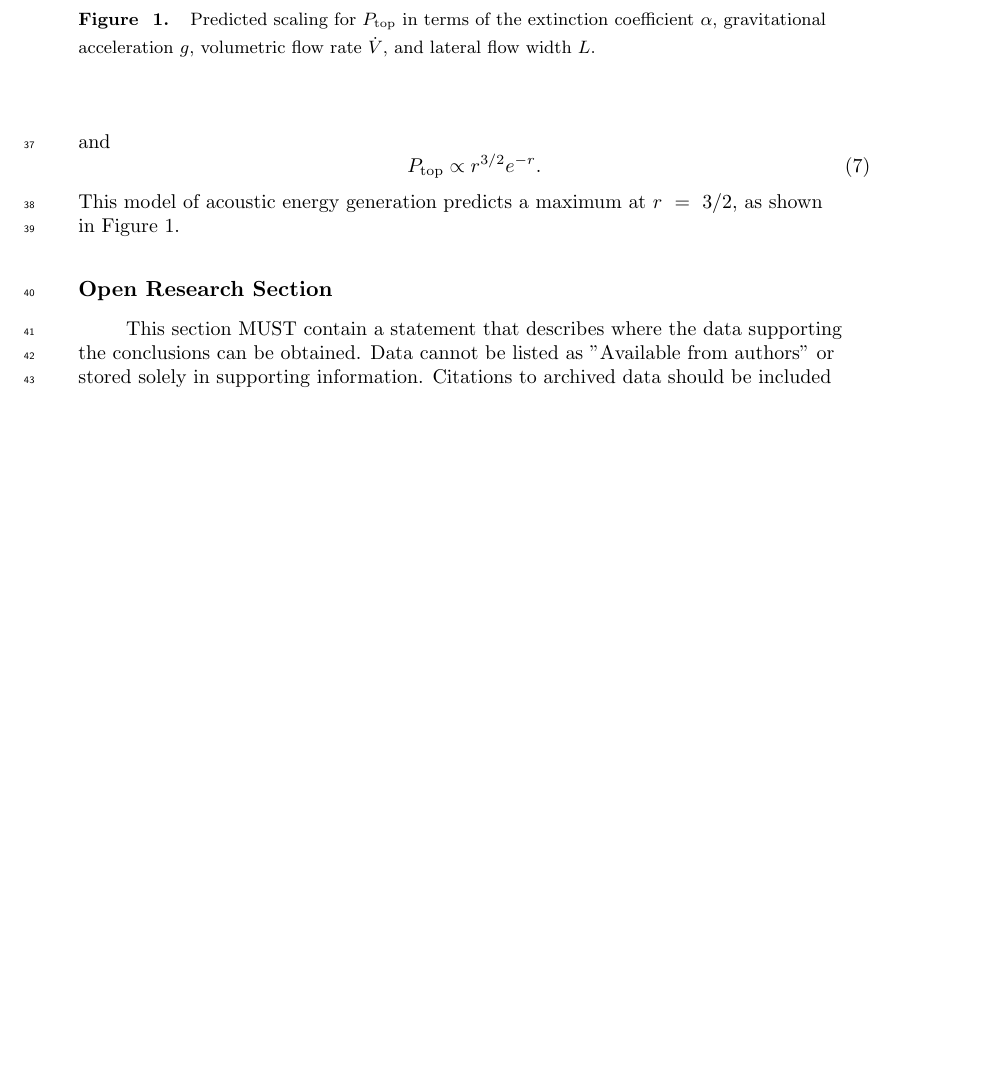
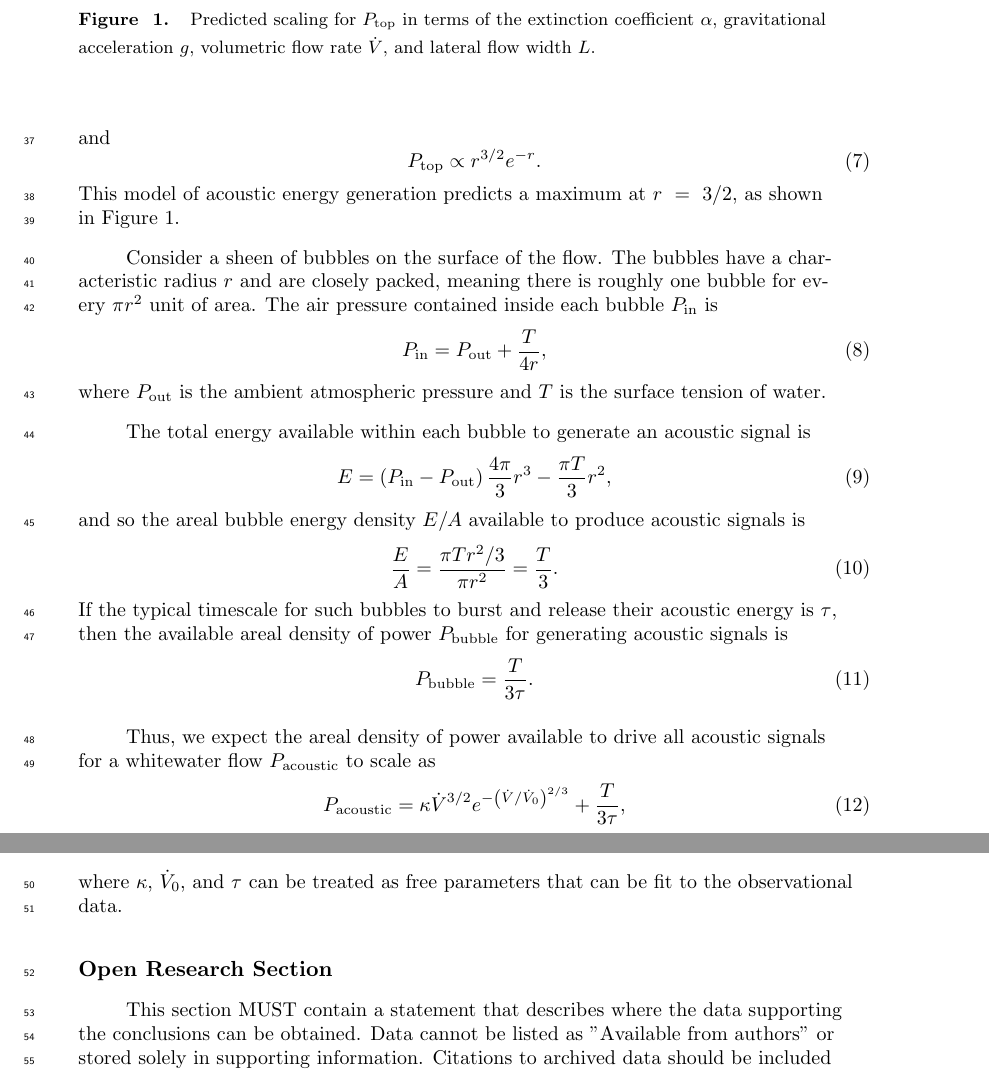
Before and after one commit to BoiseStatePlanetary/Acoustic-Energy-from-Whitewater, a LaTeX document (agujournaltemplate.tex): part of page 3 of 3 before the commit and two parts of pages 3 and 4 of 4 after it, the two joined at a grey line, cut so that both start at the same text, the shorter picture padded with empty space. Compiled offline with pdfLaTeX.

Commit message:
Added in derivation of bubble acoustic power

```diff
--- a/agujournaltemplate.tex
+++ b/agujournaltemplate.tex
@@ -251,6 +251,31 @@ This model of acoustic energy generation predicts a maximum at $r = 3/2$, as sho
     \caption{Predicted scaling for $P_{\rm top}$ in terms of the extinction coefficient $\alpha$, gravitational acceleration $g$, volumetric flow rate $\dot{V}$, and lateral flow width $L$.}
     \label{fig:P_top_scaling}
 \end{figure}
+
+Consider a sheen of bubbles on the surface of the flow. The bubbles have a characteristic radius $r$ and are closely packed, meaning there is roughly one bubble for every $\pi r^2$ unit of area. The air pressure contained inside each bubble $P_{\rm in}$ is
+\begin{equation}
+    P_{\rm in} = P_{\rm out} + \frac{T}{4 r},\label{eqn:P_in}
+\end{equation}
+where $P_{\rm out}$ is the ambient atmospheric pressure and $T$ is the surface tension of water.
+
+The total energy available within each bubble to generate an acoustic signal is
+\begin{equation}
+    E = \left( P_{\rm in} - P_{\rm out} \right) \frac{4\pi}{3} r^3 - \frac{\pi T}{3} r^2,\label{eqn:bubble_acoustic_energy}
+\end{equation}
+and so the areal bubble energy density $E/A$ available to produce acoustic signals is
+\begin{equation}
+    \frac{E}{A} = \frac{ \pi T r^2/3 }{\pi r^2} = \frac{T}{3}.\label{eqn:bubble_energy_areal_density}
+\end{equation}
+If the typical timescale for such bubbles to burst and release their acoustic energy is $\tau$, then the available areal density of power $P_{\rm bubble}$ for generating acoustic signals is
+\begin{equation}
+    P_{\rm bubble} = \frac{T}{3\tau}.\label{eqn:P_bubble}
+\end{equation}
+
+Thus, we expect the areal density of power available to drive all acoustic signals for a whitewater flow $P_{\rm acoustic}$ to scale as
+\begin{equation}
+    P_{\rm acoustic} = \kappa \dot{V}^{3/2} e^{-\left( \dot{V}/ \dot{V}_0 \right)^{2/3}} + \frac{T}{3\tau},\label{eqn:P_acoustic}
+\end{equation}
+where $\kappa$, $\dot{V}_0$, and $\tau$ can be treated as free parameters that can be fit to the observational data.
 
 %%
 
```
Also changed, not shown: agujournaltemplate.tex (2 more changed lines).
